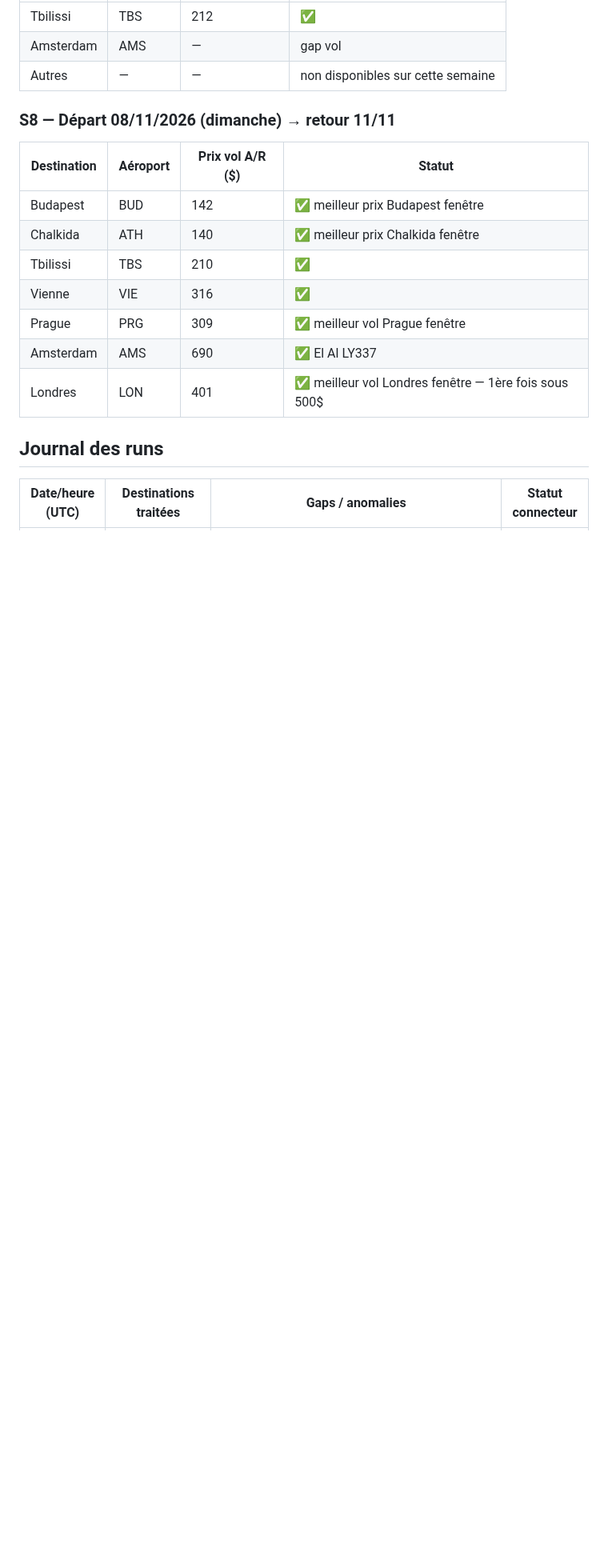
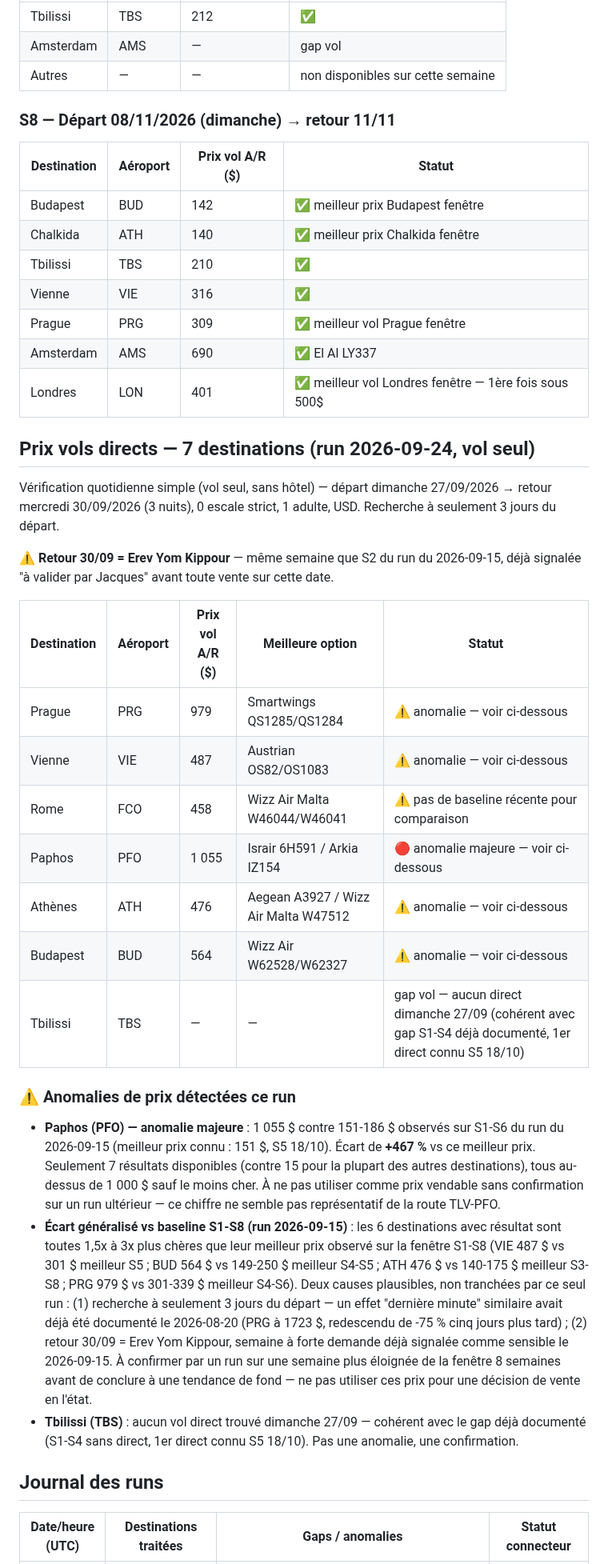
Before and after one commit to matapiero-design/COUPONKASHER---MONITORING, a Markdown page: Data/flight-prices.md, the part around one of its changes. Shown at 80% size. Drawn GitHub-style; blank space fills up the shorter version.

Commit message:
Prix vols — suivi quotidien flight-only 2026-09-24 (7 destinations)
Vérification Kiwi.com pour PRG/VIE/FCO/PFO/ATH/BUD/TBS, TLV, dimanche
27/09→30/09 (3 nuits), 0 escale. Anomalie majeure sur PFO (1055$ vs
151-186$ précédemment, +467%) et écart généralisé (1.5x-3x) sur les
autres destinations vs la baseline S1-S8 du 2026-09-15, probablement lié
à la recherche à J-3 et au retour tombant Erev Yom Kippour. TBS : gap vol
confirmé. Historique conservé dans le Journal des runs.

Co-Authored-By: Claude Sonnet 5 <noreply@anthropic.com>
Claude-Session: https://claude.ai/code/session_018PjfPFZtTyqySqUSxidKCg

```diff
--- a/Data/flight-prices.md
+++ b/Data/flight-prices.md
@@ -123,6 +123,43 @@ Ne pas éditer manuellement — toute édition manuelle sera écrasée au procha
 | Amsterdam | AMS | 690 | ✅ El Al LY337 |
 | Londres | LON | 401 | ✅ meilleur vol Londres fenêtre — 1ère fois sous 500$ |
 
+## Prix vols directs — 7 destinations (run 2026-09-24, vol seul)
+
+Vérification quotidienne simple (vol seul, sans hôtel) — départ dimanche 27/09/2026 → retour mercredi
+30/09/2026 (3 nuits), 0 escale strict, 1 adulte, USD. Recherche à seulement 3 jours du départ.
+
+⚠️ **Retour 30/09 = Erev Yom Kippour** — même semaine que S2 du run du 2026-09-15, déjà signalée
+"à valider par Jacques" avant toute vente sur cette date.
+
+| Destination | Aéroport | Prix vol A/R ($) | Meilleure option | Statut |
+|---|---|---|---|---|
+| Prague | PRG | 979 | Smartwings QS1285/QS1284 | ⚠️ anomalie — voir ci-dessous |
+| Vienne | VIE | 487 | Austrian OS82/OS1083 | ⚠️ anomalie — voir ci-dessous |
+| Rome | FCO | 458 | Wizz Air Malta W46044/W46041 | ⚠️ pas de baseline récente pour comparaison |
+| Paphos | PFO | 1 055 | Israir 6H591 / Arkia IZ154 | 🔴 anomalie majeure — voir ci-dessous |
+| Athènes | ATH | 476 | Aegean A3927 / Wizz Air Malta W47512 | ⚠️ anomalie — voir ci-dessous |
+| Budapest | BUD | 564 | Wizz Air W62528/W62327 | ⚠️ anomalie — voir ci-dessous |
+| Tbilissi | TBS | — | — | gap vol — aucun direct dimanche 27/09 (cohérent avec gap S1-S4 déjà documenté, 1er direct connu S5 18/10) |
+
+### ⚠️ Anomalies de prix détectées ce run
+
+- **Paphos (PFO) — anomalie majeure** : 1 055 $ contre 151-186 $ observés sur S1-S6 du run du
+  2026-09-15 (meilleur prix connu : 151 $, S5 18/10). Écart de **+467 %** vs ce meilleur prix.
+  Seulement 7 résultats disponibles (contre 15 pour la plupart des autres destinations), tous au-dessus
+  de 1 000 $ sauf le moins cher. À ne pas utiliser comme prix vendable sans confirmation sur un run
+  ultérieur — ce chiffre ne semble pas représentatif de la route TLV-PFO.
+- **Écart généralisé vs baseline S1-S8 (run 2026-09-15)** : les 6 destinations avec résultat sont
+  toutes 1,5x à 3x plus chères que leur meilleur prix observé sur la fenêtre S1-S8 (VIE 487 $ vs 301 $
+  meilleur S5 ; BUD 564 $ vs 149-250 $ meilleur S4-S5 ; ATH 476 $ vs 140-175 $ meilleur S3-S8 ; PRG
+  979 $ vs 301-339 $ meilleur S4-S6). Deux causes plausibles, non tranchées par ce seul run : (1)
+  recherche à seulement 3 jours du départ — un effet "dernière minute" similaire avait déjà été
+  documenté le 2026-08-20 (PRG à 1723 $, redescendu de -75 % cinq jours plus tard) ; (2) retour 30/09 =
+  Erev Yom Kippour, semaine à forte demande déjà signalée comme sensible le 2026-09-15. À confirmer par
+  un run sur une semaine plus éloignée de la fenêtre 8 semaines avant de conclure à une tendance de
+  fond — ne pas utiliser ces prix pour une décision de vente en l'état.
+- **Tbilissi (TBS)** : aucun vol direct trouvé dimanche 27/09 — cohérent avec le gap déjà documenté
+  (S1-S4 sans direct, 1er direct connu S5 18/10). Pas une anomalie, une confirmation.
+
 ## Journal des runs
 
 | Date/heure (UTC) | Destinations traitées | Gaps / anomalies | Statut connecteur |
```
Also changed, not shown: other parts of Data/flight-prices.md (+5 -4 lines).
